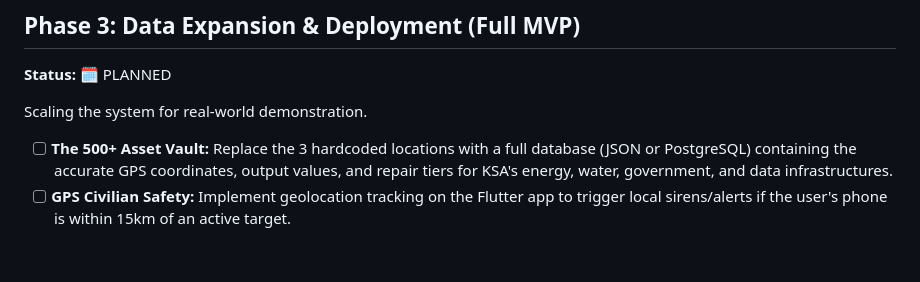
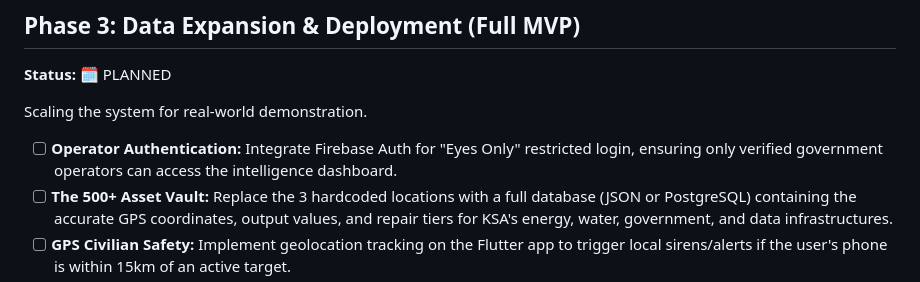
Before and after one commit to ikel-eidra/Al-Manaa_SentryKSA_02, a Markdown page: MILESTONES.md, the part around the change. GitHub-like rendering; blank space fills up the shorter version.

Commit message:
docs: update milestones to include Firebase operator auth
- Added "Operator Authentication: Integrate Firebase Auth for 'Eyes Only' restricted login" to the MVP roadmap in MILESTONES.md.

Co-authored-by: ikel-eidra <234635308+ikel-eidra@users.noreply.github.com>

```diff
--- a/MILESTONES.md
+++ b/MILESTONES.md
@@ -34,6 +34,7 @@ This phase replaces our simulated data with real-time, live intelligence gatheri
 
 Scaling the system for real-world demonstration.
 
+*   [ ] **Operator Authentication:** Integrate Firebase Auth for "Eyes Only" restricted login, ensuring only verified government operators can access the intelligence dashboard.
 *   [ ] **The 500+ Asset Vault:** Replace the 3 hardcoded locations with a full database (JSON or PostgreSQL) containing the accurate GPS coordinates, output values, and repair tiers for KSA's energy, water, government, and data infrastructures.
 *   [ ] **GPS Civilian Safety:** Implement geolocation tracking on the Flutter app to trigger local sirens/alerts if the user's phone is within 15km of an active target.
 *   [ ] **Dual-Language Support (i18n):** Implement full Arabic (RTL) and English localization for the War Room dashboard and advisory panels.
```
